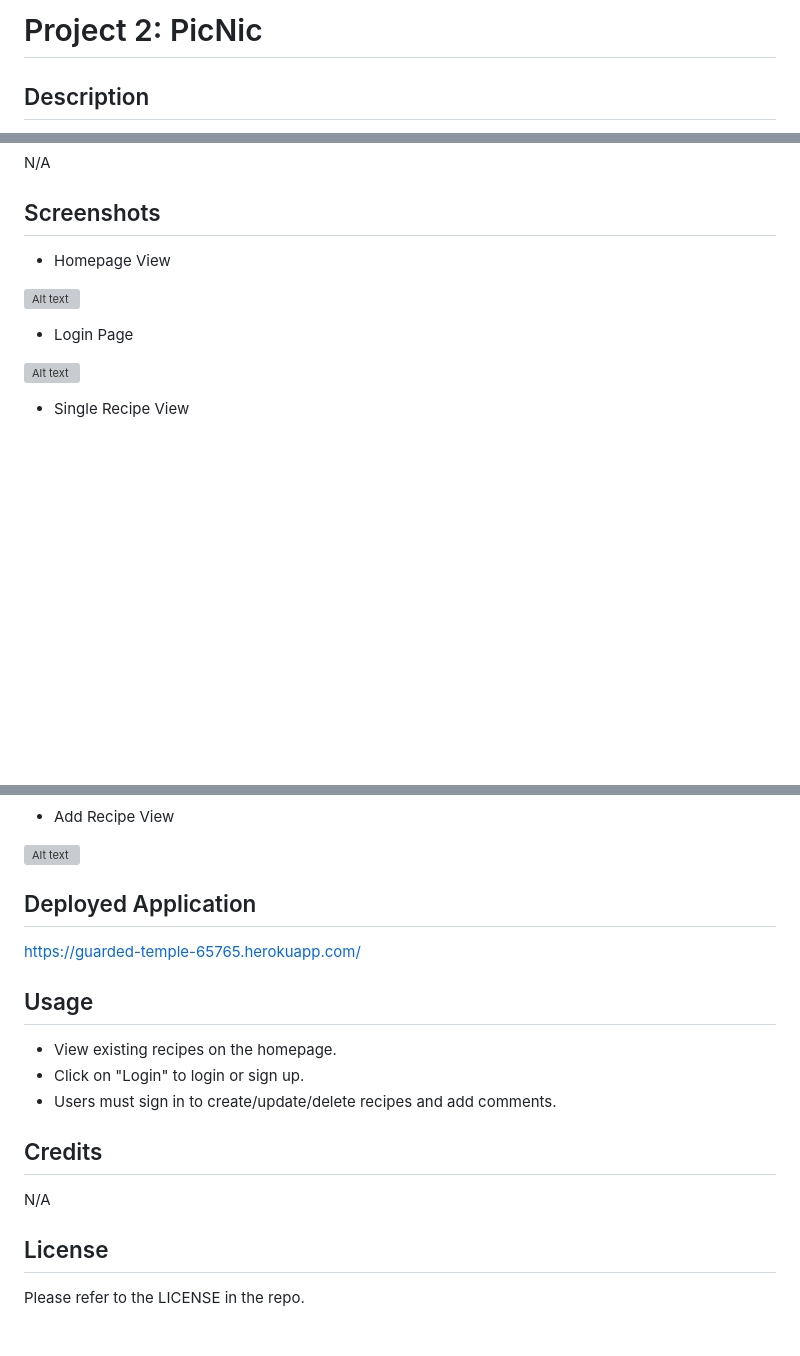
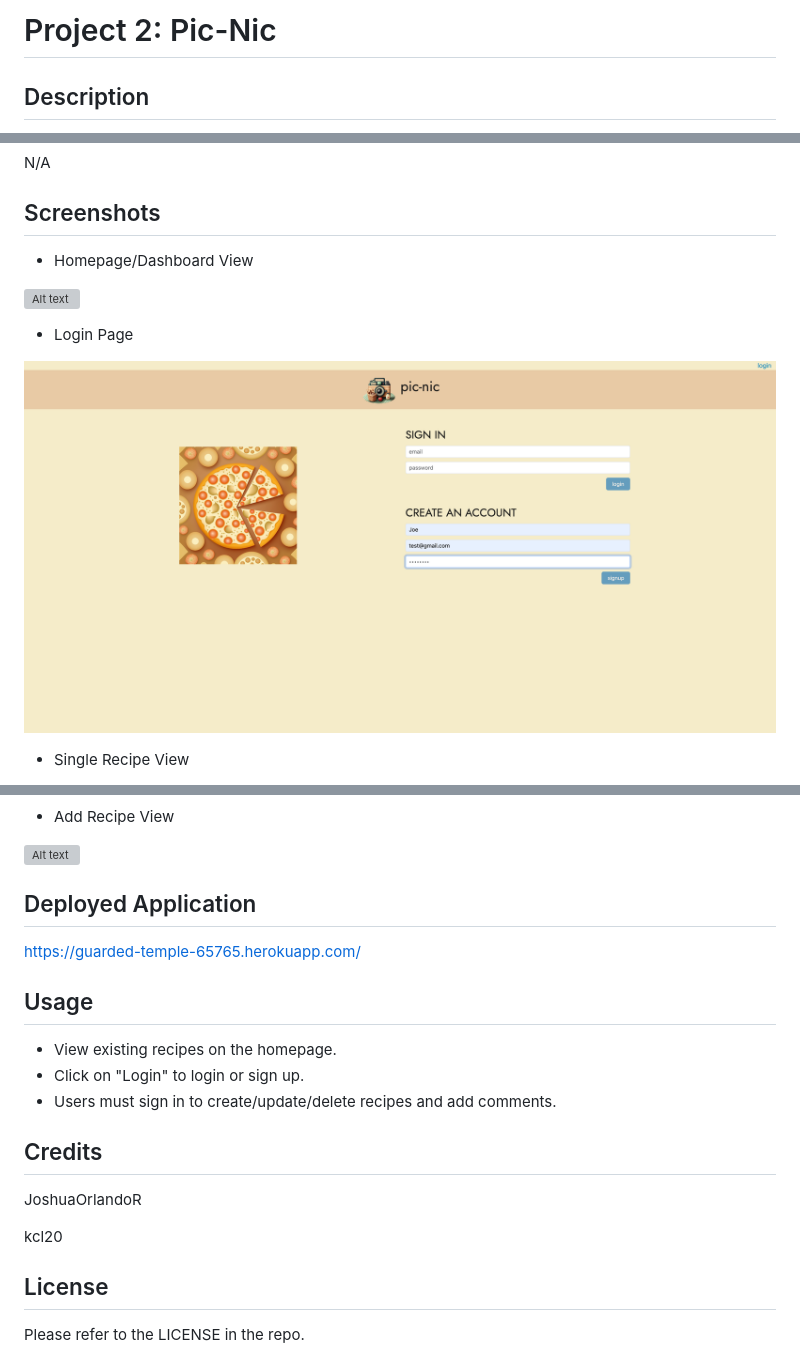
Before and after one commit to jveyhl/pic-nic, a Markdown page: README.md, 3 parts joined by grey strips. Rendered like a GitHub page; pictures changed too: public/images/login.png (added); blank space fills up the shorter version; grey boxes are pictures that could not be loaded.

Commit message:
edited readme and added images

```diff
--- a/README.md
+++ b/README.md
@@ -1,4 +1,4 @@
-# Project 2: PicNic
+# Project 2: Pic-Nic
 
 ## Description
 
@@ -19,5 +19,5 @@ N/A
 
 ## Screenshots
 
-* Homepage View
+* Homepage/Dashboard View
 
@@ -25,7 +25,7 @@ N/A
 
 * Login Page
 
-![Alt text](/images/1.png)
+![Alt text](./public/images/login.png)
 
 * Single Recipe View
 
@@ -51,7 +47,9 @@ https://guarded-temple-65765.herokuapp.com/
 
 ## Credits
 
-N/A
+JoshuaOrlandoR
+
+kcl20
 
 ## License
 
```
Also changed, not shown: other parts of README.md (+3 -7 lines), 3 other files.
